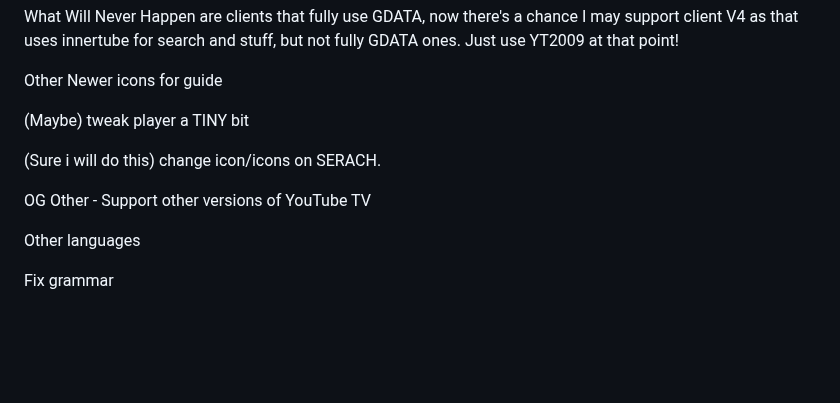
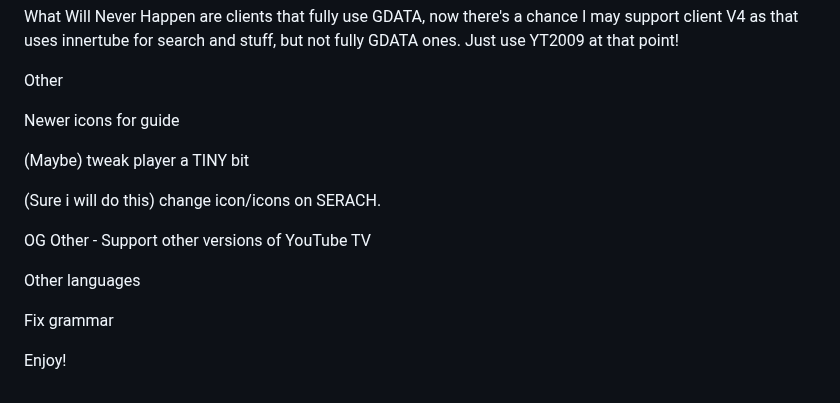
Before and after one commit to MalsOffical/Late-2016-Mid-2017YouTubeTV, a Markdown page: README.md, the part around the change. Drawn GitHub-style; blank space fills up the shorter version.

```diff
--- a/README.md
+++ b/README.md
@@ -153,6 +153,7 @@ Client V4 (https://web.archive.org/web/20140517113435/https://www.youtube.com/tv
 What Will Never Happen are clients that fully use GDATA, now there's a chance I may support client V4 as that uses innertube for search and stuff, but not fully GDATA ones. Just use YT2009 at that point!
 
 Other
+
 Newer icons for guide
 
 (Maybe) tweak player a TINY bit
@@ -164,3 +165,5 @@ OG Other - Support other versions of YouTube TV
 Other languages
 
 Fix grammar
+
+Enjoy!
```
